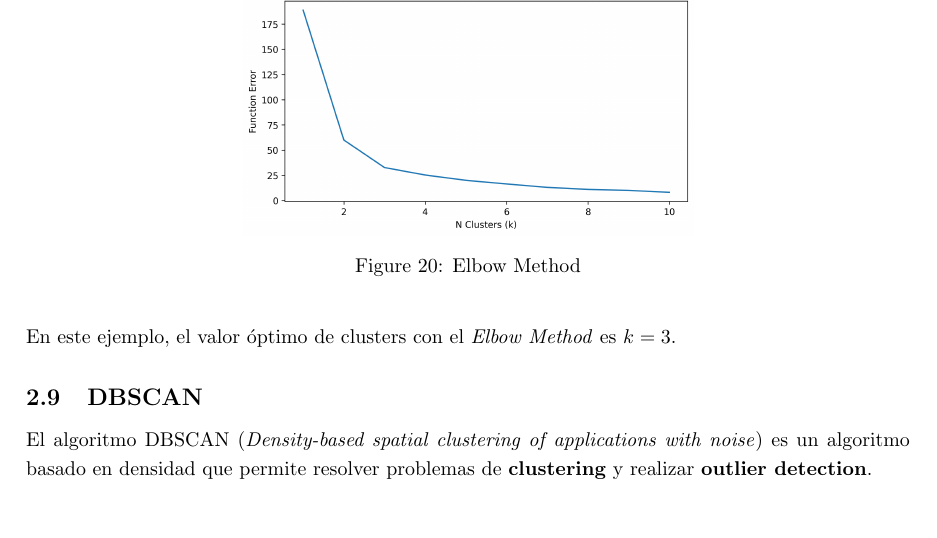
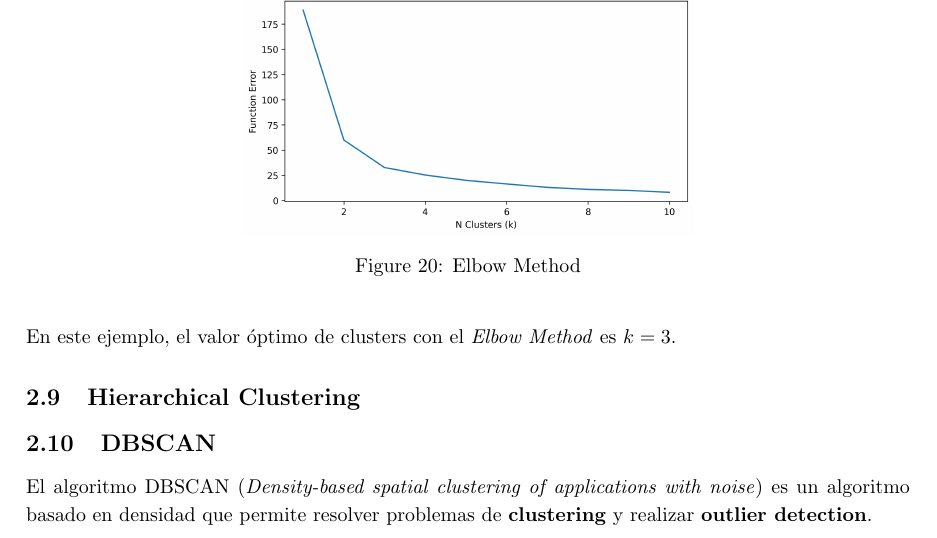
Before and after one commit to Bruno-Moreno/ML---Study, a LaTeX document (ai_algorithms.tex, which reads chapters/ML.tex): part of page 17 of 34, cut so that both start at the same text, the shorter picture padded with empty space. Compiled offline with pdfLaTeX.

Commit message:
Updates from Overleaf

```diff
--- a/chapters/ML.tex
+++ b/chapters/ML.tex
@@ -409,6 +409,10 @@ La selección del hiper-parámetro $k$ se puede hacer utilizando el método del
 
 En este ejemplo, el valor óptimo de clusters con el \textit{Elbow Method} es $k=3$.
 
+\subsection{Hierarchical Clustering}
+
+
+
 \subsection{DBSCAN}
 
 El algoritmo DBSCAN (\textit{Density-based spatial clustering of applications with noise}) es un algoritmo basado en densidad que permite resolver problemas de \textbf{clustering} y realizar \textbf{outlier detection}.
```
